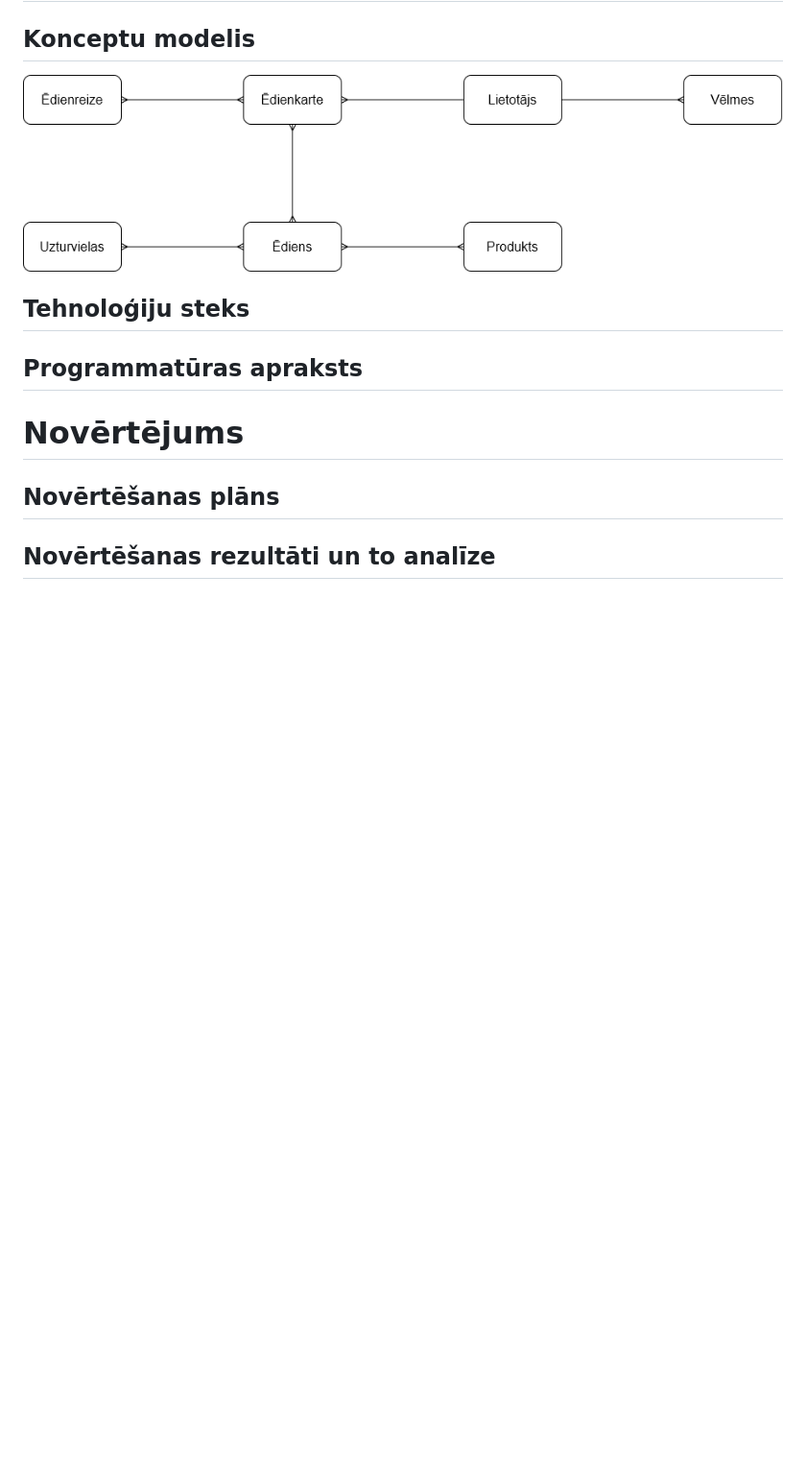
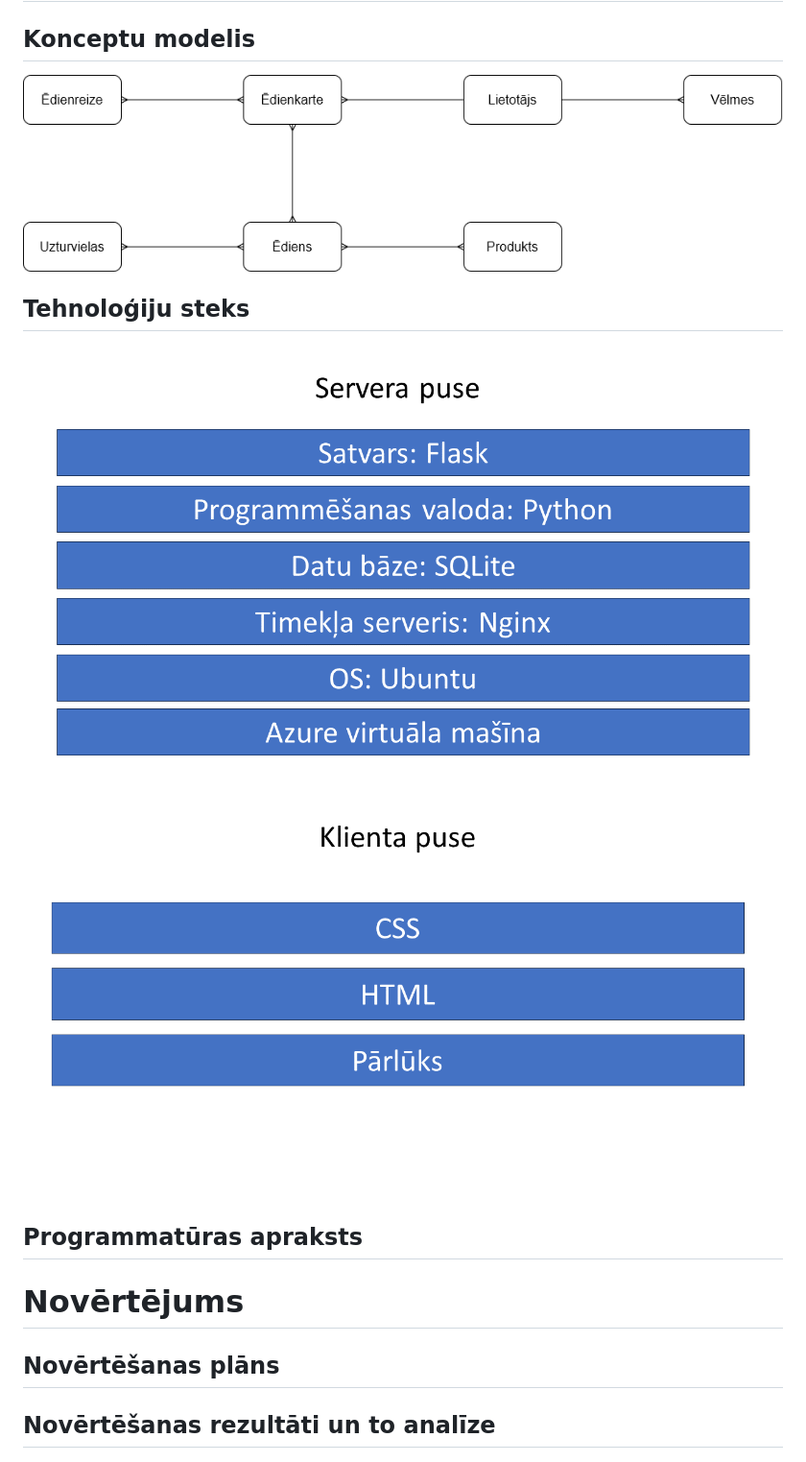
Before and after one commit to kirilsbondars/diet-app, a Markdown page: design.md, the part around the change printed below. Shown: that part at 96% size. Drawn GitHub-style; pictures changed too: tehnologiju_steks_klienta_puse.png (added), tehnologiju_steks_servera_puse.png (added); blank space fills up the shorter version.

Commit message:
Tehnoloģiju steks added

```diff
--- a/design.md
+++ b/design.md
@@ -26,4 +26,6 @@
 ## Tehnoloģiju steks
+![Tehnoloģiju steks - servera puse](/tehnologiju_steks_servera_puse.png)
+![Tehnoloģiju steks - klienta puse](/tehnologiju_steks_klienta_puse.png)
 ## Programmatūras apraksts
 # Novērtējums
 ## Novērtēšanas plāns
```
Also changed, not shown: other parts of design.md (+1 -1 lines).
